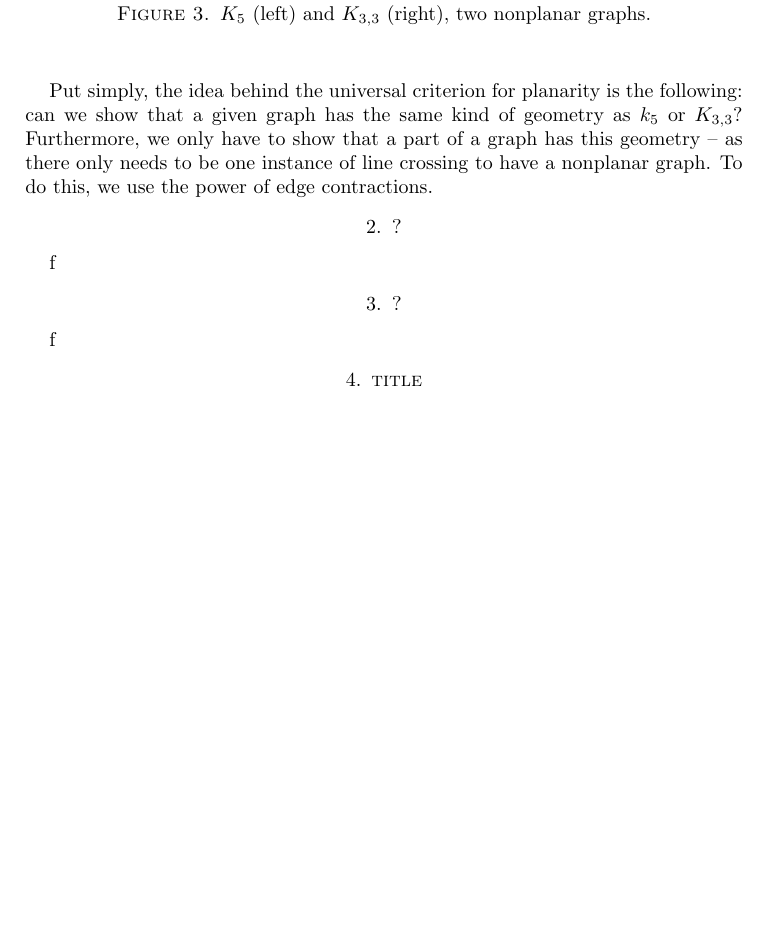
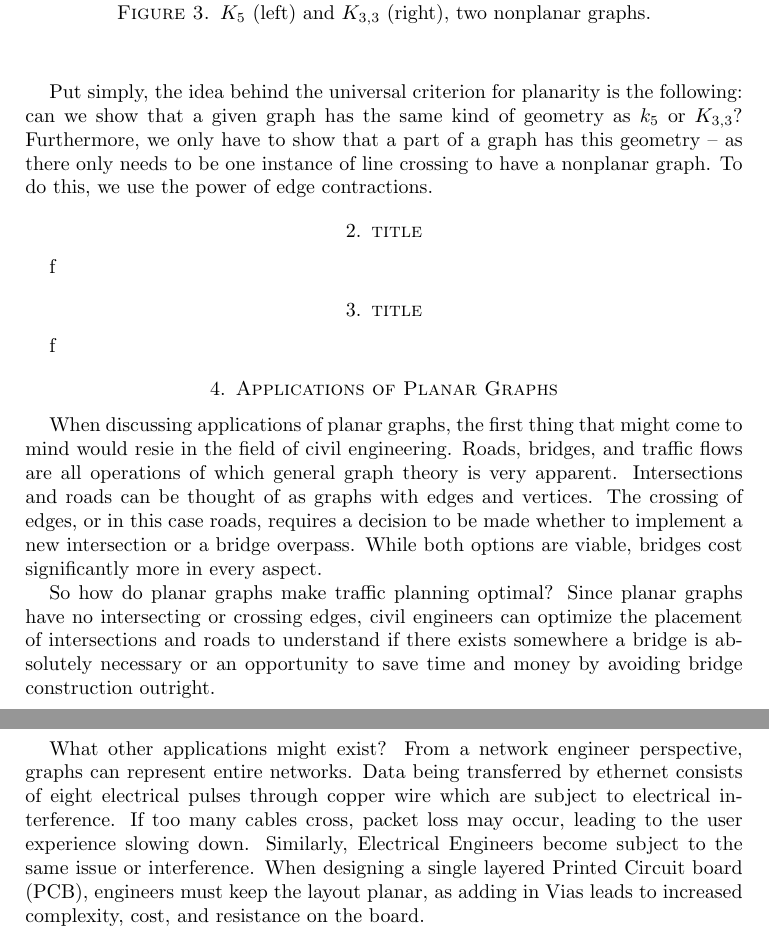
Before and after one commit to Ryan-B-Runo/MSCS280_Presentation, a LaTeX paper (src/essay.tex): part of page 3 of 4 before the commit and two parts of pages 3 and 4 of 5 after it, the two joined at a grey line, cut so that both start at the same text, the shorter picture padded with empty space. Compiled offline with pdfLaTeX.

Commit message:
Lucas' applications
do we have sources??

```diff
--- a/src/essay.tex
+++ b/src/essay.tex
@@ -212,15 +212,28 @@
     Furthermore, we only have to show that a part of a graph has this geometry -- as there only needs to be one instance of line crossing to have a nonplanar graph.
     To do this, we use the power of edge contractions.
 
-    \section{?}
-    f
-
-    \section{?}
+    \section{title}
     f
 
     \section{title}
+    f
 
+    \section{Applications of Planar Graphs}\label{sec:applications}
+    When discussing applications of planar graphs, the first thing that might come to mind would resie in the field of civil engineering.
+    Roads, bridges, and traffic flows are all operations of which general graph theory is very apparent.
+    Intersections and roads can be thought of as graphs with edges and vertices.
+    The crossing of edges, or in this case roads, requires a decision to be made whether to implement a new intersection or a bridge overpass.
+    While both options are viable, bridges cost significantly more in every aspect.
 
+    So how do planar graphs make traffic planning optimal?
+    Since planar graphs have no intersecting or crossing edges, civil engineers can optimize the placement of intersections and roads to understand if there exists somewhere a bridge is absolutely necessary or an opportunity to save time and money by avoiding bridge construction outright.
+
+    What other applications might exist?
+    From a network engineer perspective, graphs can represent entire networks.
+    Data being transferred by ethernet consists of eight electrical pulses through copper wire which are subject to electrical interference.
+    If too many cables cross, packet loss may occur, leading to the user experience slowing down.
+    Similarly, Electrical Engineers become subject to the same issue or interference.
+    When designing a single layered Printed Circuit board (PCB), engineers must keep the layout planar, as adding in Vias leads to increased complexity, cost, and resistance on the board.
 
     \newpage
 
```
Also changed, not shown: out/essay.pdf, 1 other file.
